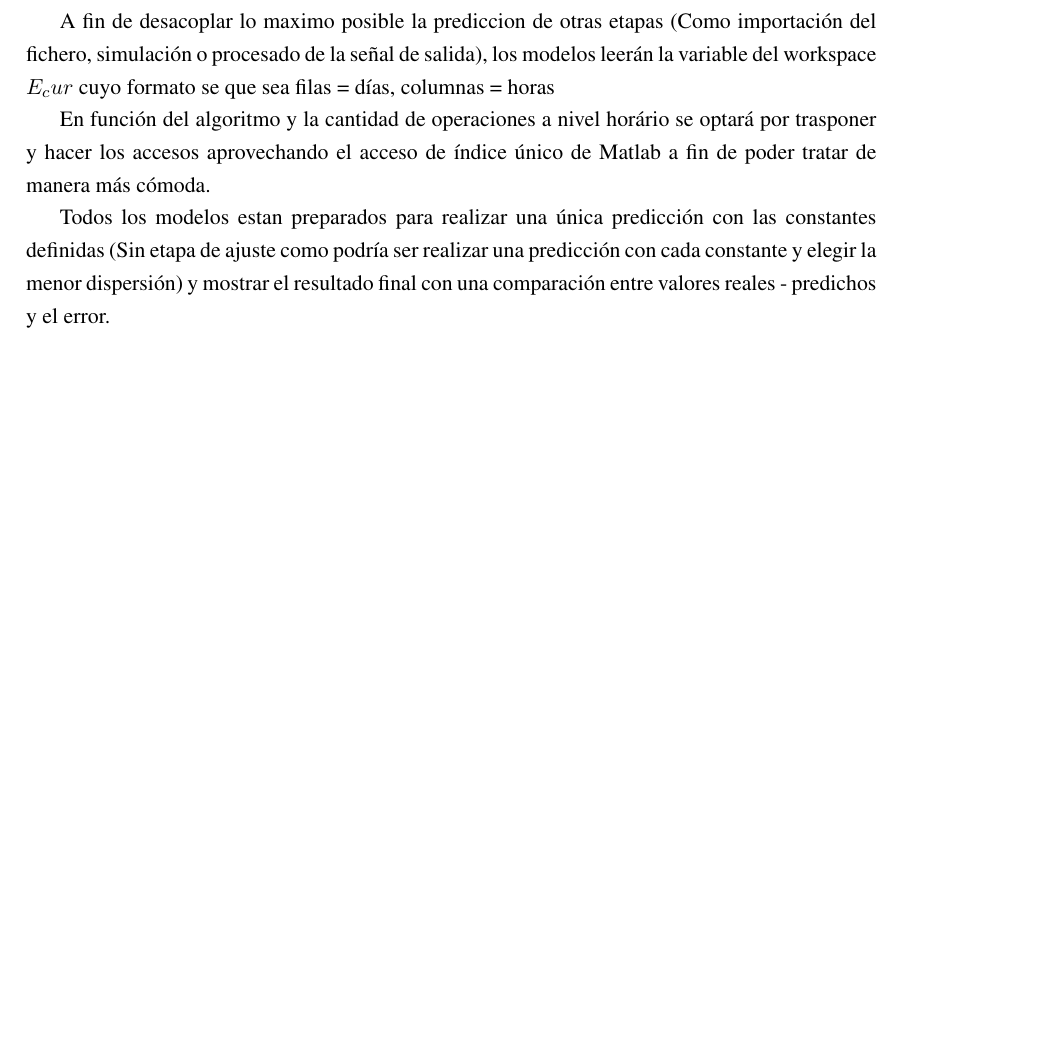
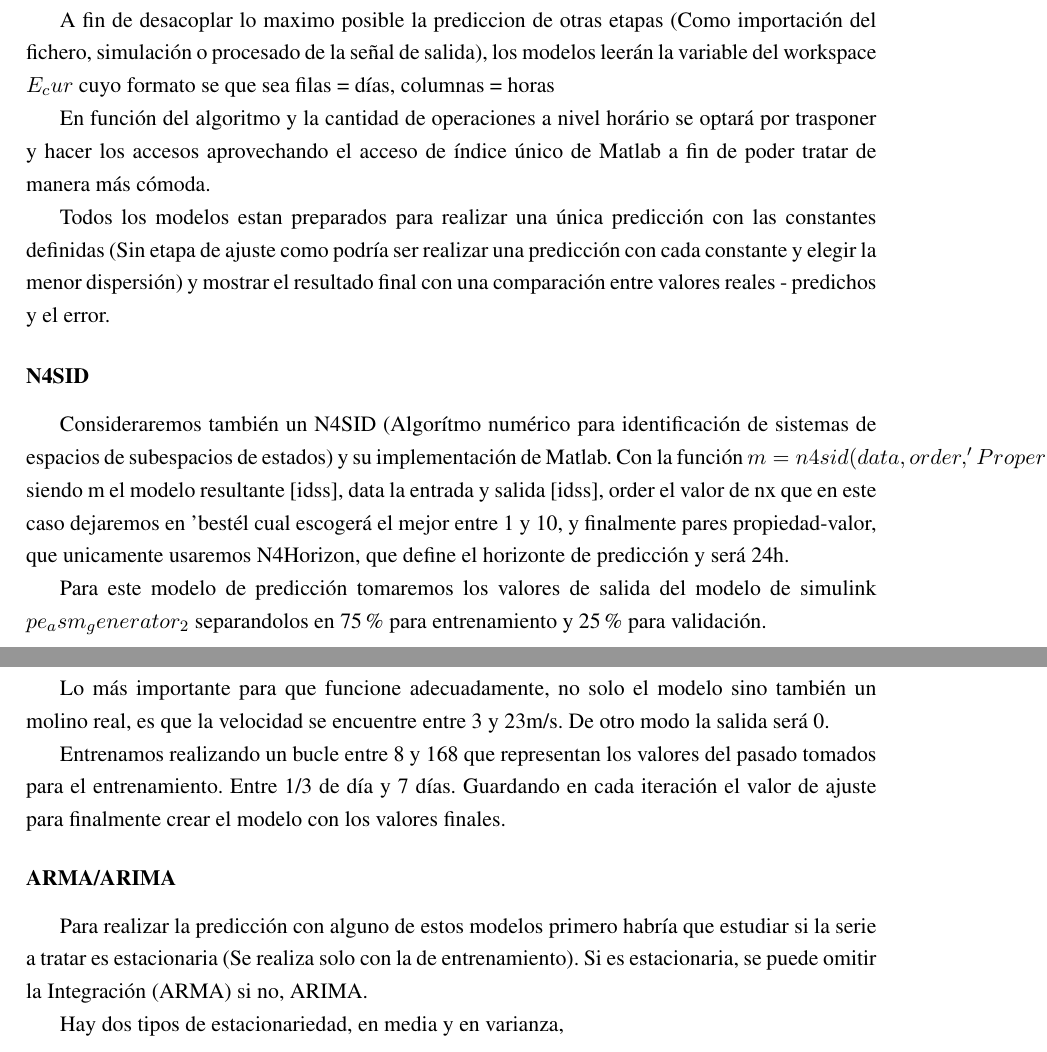
Before and after one commit to ggc/energy_predictor, a LaTeX thesis (memoir/main.tex, which reads memoir/chapter-3.tex): part of page 21 of 41 before the commit and two parts of pages 21 and 22 of 41 after it, the two joined at a grey line, cut so that both start at the same text, the shorter picture padded with empty space. Compiled offline with pdfLaTeX.

Commit message:
Updame memoir

```diff
--- a/memoir/chapter-3.tex
+++ b/memoir/chapter-3.tex
@@ -193,3 +193,25 @@ A fin de desacoplar lo maximo posible la prediccion de otras etapas (Como import
 En función del algoritmo y la cantidad de operaciones a nivel horário se optará por trasponer y hacer los accesos aprovechando el acceso de índice único de Matlab a fin de poder tratar de manera más cómoda.
 
 Todos los modelos estan preparados para realizar una única predicción con las constantes definidas (Sin etapa de ajuste como podría ser realizar una predicción con cada constante y elegir la menor dispersión) y mostrar el resultado final con una comparación entre valores reales - predichos y el error.
+
+\subsubsection{N4SID}
+\label{ssub:n4sid}
+
+Consideraremos también un N4SID (Algorítmo numérico para identificación de sistemas de espacios de subespacios de estados) y su implementación de Matlab. Con la función $m = n4sid(data,order,'Property1',Value1,...,'PropertyN',ValueN)$, siendo m el modelo resultante [idss], data la entrada y salida [idss], order el valor de nx que en este caso dejaremos en 'best' el cual escogerá el mejor entre 1 y 10, y finalmente pares propiedad-valor, que unicamente usaremos N4Horizon, que define el horizonte de predicción y será 24h.
+
+Para este modelo de predicción tomaremos los valores de salida del modelo de simulink $pe_asm_generator_2$ separandolos en 75\% para entrenamiento y 25\% para validación.
+
+Lo más importante para que funcione adecuadamente, no solo el modelo sino también un molino real, es que la velocidad se encuentre entre 3 y 23m/s. De otro modo la salida será 0.
+
+Entrenamos realizando un bucle entre 8 y 168 que representan los valores del pasado tomados para el entrenamiento. Entre 1/3 de día y 7 días. Guardando en cada iteración el valor de ajuste para finalmente crear el modelo con los valores finales.
+
+
+
+\subsubsection{ARMA/ARIMA}
+\label{ssub:arma_arima}
+
+Para realizar la predicción con alguno de estos modelos primero habría que estudiar si la serie a tratar es estacionaria (Se realiza solo con la de entrenamiento). Si es estacionaria, se puede omitir la Integración (ARMA) si no, ARIMA.
+
+Hay dos tipos de estacionariedad, en media y en varianza,
+
+%#TODO
```
Also changed, not shown: memoir/chapter-3.tex (2 more changed lines).
